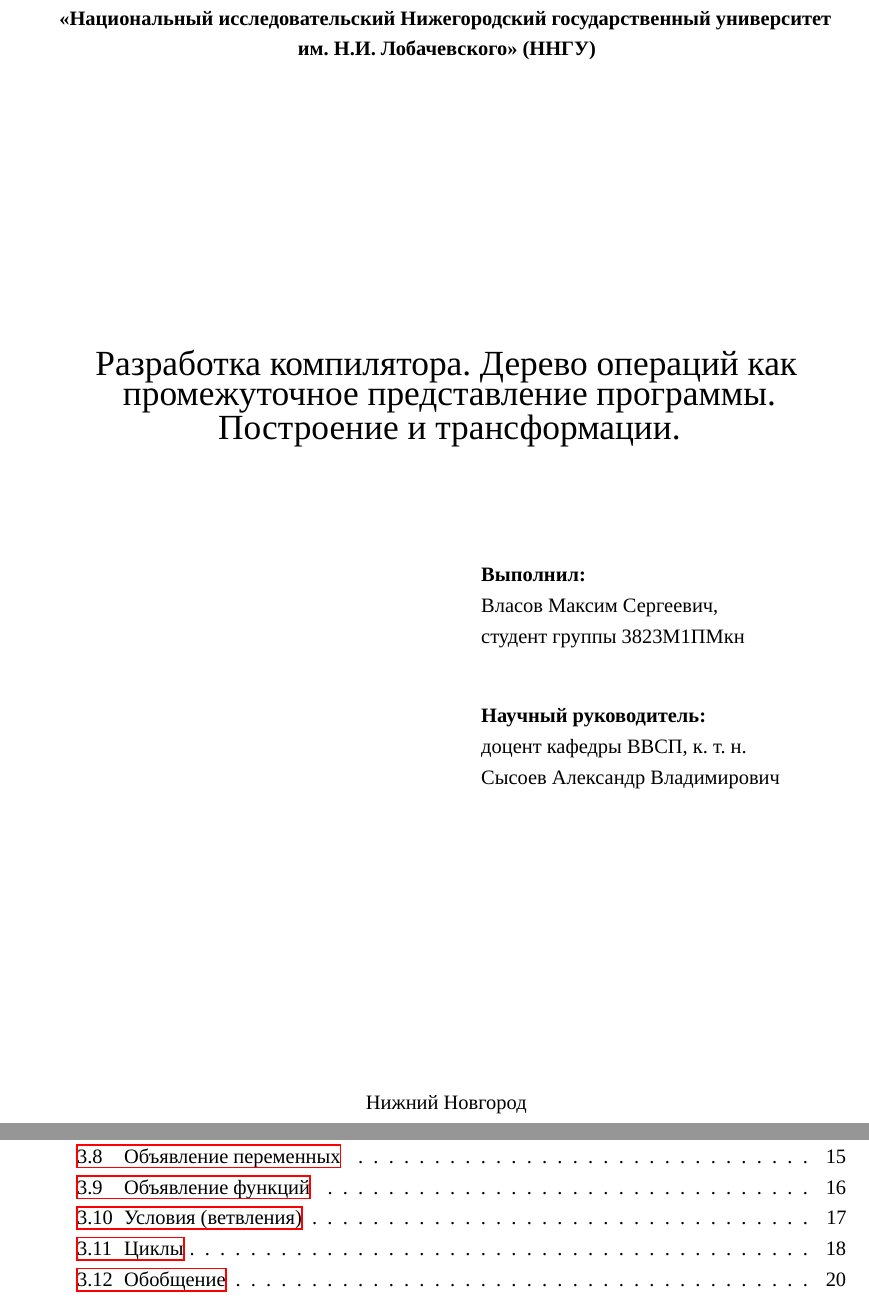
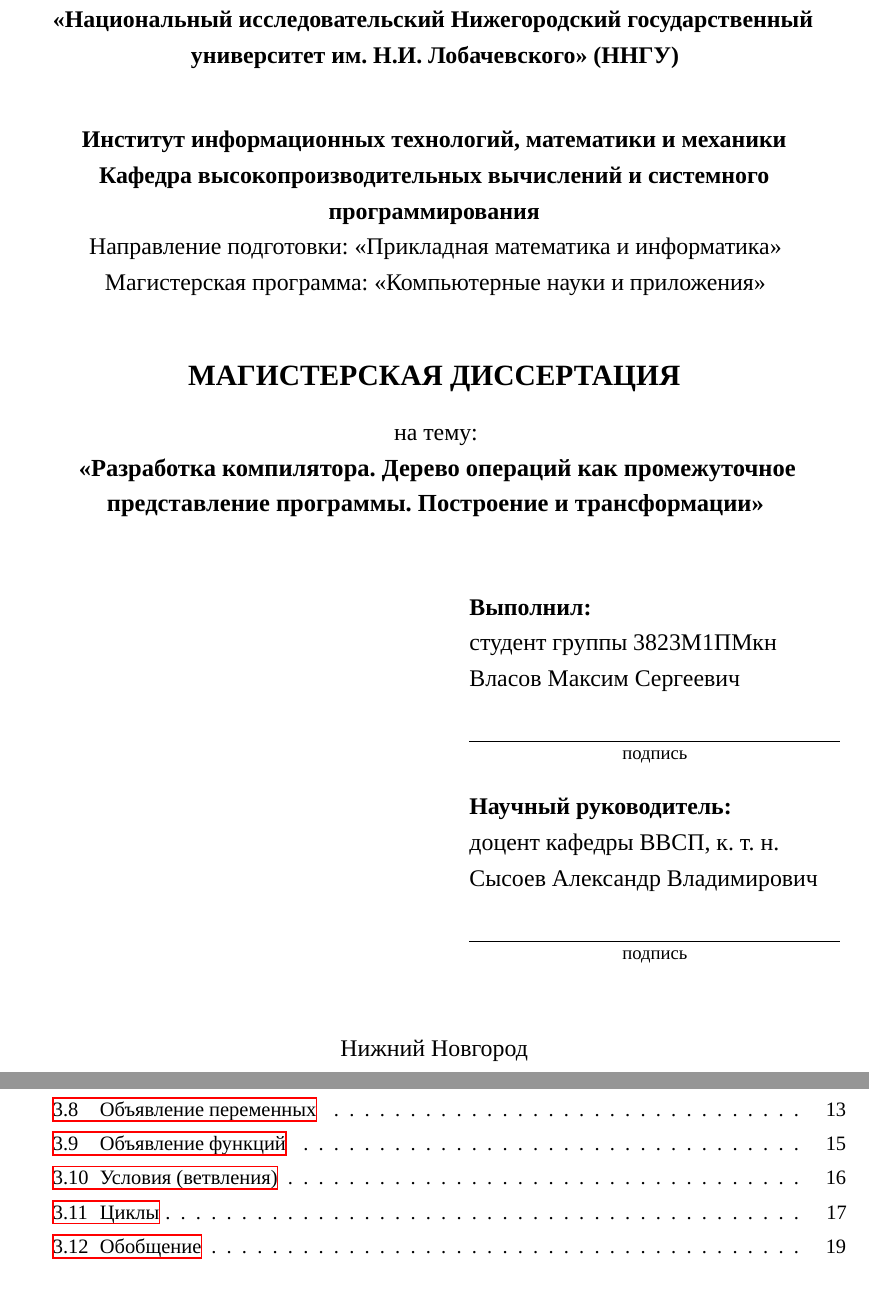
Before and after one commit to vla5924-practice/compiler-project-thesis, a LaTeX thesis (thesis/main.tex): two parts of pages 1 and 2 of 36 before the commit and two parts of pages 1 and 2 of 35 after it, joined at a grey line, cut so that both start at the same text. Compiled offline with XeLaTeX; a missing font is replaced by an installed copy or a similar font.

Commit message:
refine typography, update title page

```diff
--- a/thesis/main.tex
+++ b/thesis/main.tex
@@ -2,7 +2,7 @@
 \documentclass[a4paper,12pt]{extarticle}
 
 % Поля
-\usepackage[left=3cm,right=1.5cm,top=2cm,bottom=2cm]{geometry}
+\usepackage[left=2.5cm,right=1.5cm,top=2cm,bottom=2cm]{geometry}
 
 % Кириллица с поддержкой переносов
 \usepackage[russian]{babel}
@@ -41,6 +41,15 @@
 \usepackage{setspace}
 \onehalfspacing
 
+% Заголовки
+\usepackage{titlesec}
+\titlespacing*{\section}{0pt}{0pt}{24pt}
+\titlespacing*{\subsection}{0pt}{24pt}{12pt}
+\titleformat*{\section}{\normalfont\fontsize{16pt}{\baselinestretch\baselineskip}\selectfont\bfseries}
+\titleformat*{\subsection}{\normalfont\fontsize{14pt}{\baselinestretch\baselineskip}\selectfont\bfseries}
+% \renewcommand{\thesection}{\arabic{section}.}
+% \renewcommand{\thesubsection}{\thesection\arabic{subsection}.}
+
 % Красная строка
 \usepackage{indentfirst}
 \setlength{\parindent}{1.25cm}
@@ -58,7 +67,13 @@
 
 % Оглавление на отдельной странице
 \usepackage{tocloft}
+\setlength{\cftbeforesecskip}{2pt}
+\setlength{\cftbeforesubsecskip}{2pt}
 \renewcommand{\cftsecleader}{\cftdotfill{\cftdotsep}}
+\renewcommand{\cftsecfont}{\normalfont}
+\renewcommand{\cftsecpagefont}{\normalfont}
+\renewcommand{\cftsubsecfont}{\normalfont}
+\renewcommand{\cftsubsecpagefont}{\normalfont}
 
 % Оформление источников по ГОСТу
 \usepackage[style=gost-numeric,sortlocale=ru_RU,natbib=true]{biblatex}
@@ -71,24 +87,40 @@
     МИНИСТЕРСТВО НАУКИ И ВЫСШЕГО ОБРАЗОВАНИЯ РОССИЙСКОЙ ФЕДЕРАЦИИ\\
     Федеральное государственное автономное образовательное учреждение высшего образования\\
     \textbf{«Национальный исследовательский Нижегородский государственный университет им. Н.И. Лобачевского» (ННГУ)}\\
+    \vspace{1cm}
+    \textbf{Институт информационных технологий, математики и механики}\\
+    \textbf{Кафедра высокопроизводительных вычислений и системного программирования}\\
+    Направление подготовки: «Прикладная математика и информатика»\\
+    Магистерская программа: «Компьютерные науки и приложения»\\
     \vspace*{\fill}
-    {\LARGE
-      Разработка компилятора.
+    {\Large\textbf{МАГИСТЕРСКАЯ ДИССЕРТАЦИЯ}}\\
+    \vspace{0.4cm}
+    на тему:\\
+    {\large\textbf{
+      <<Разработка компилятора.
       Дерево операций как промежуточное представление программы.
-      Построение и трансформации.
-    }\\
-    \vspace{2cm}
+      Построение и трансформации>>
+    }}\\
+    \vspace*{\fill}
   \end{center}
   \hfill
   \begin{minipage}{0.45\textwidth}
     \raggedright
     \textbf{Выполнил:}\\
-    Власов Максим Сергеевич,\\
     студент группы 3823М1ПМкн\\
-    \vspace{1cm}
+    Власов Максим Сергеевич\\
+    \vspace{0.4cm}
+    \hrulefill\\
+    \vspace*{-0.5\baselineskip}
+    \noindent\hfill{\small подпись}\hfill\null\\
+    \vspace{0.4cm}
     \textbf{Научный руководитель:}\\
     доцент кафедры ВВСП, к. т. н.\\
-    Сысоев Александр Владимирович
+    Сысоев Александр Владимирович\\
+    \vspace{0.4cm}
+    \hrulefill\\
+    \vspace*{-0.5\baselineskip}
+    \noindent\hfill{\small подпись}\hfill\null\\
   \end{minipage}
   \vspace*{\fill}
   \begin{center}
```
Also changed, not shown: thesis/main.tex (1 more changed lines).
